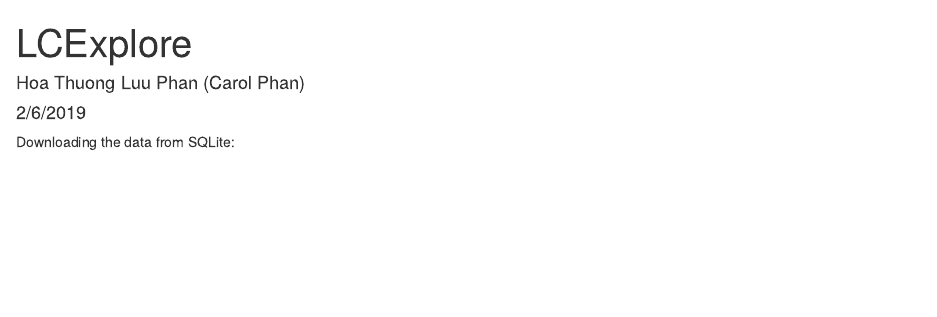
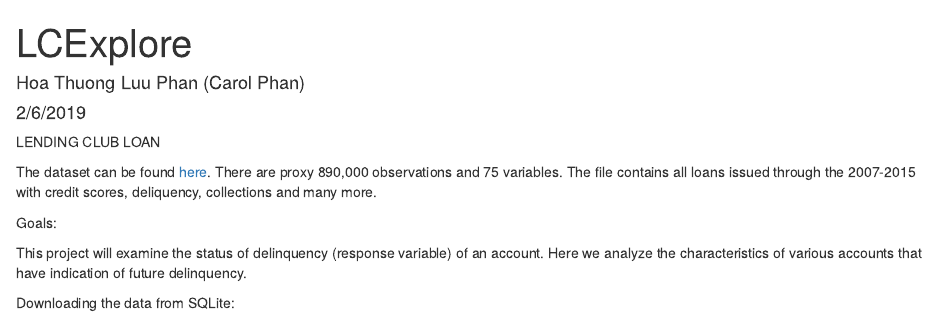
Before and after one commit to phanth/stats4w, an R Markdown document (LCExplore.Rmd): the page in a window 1100 px wide, from its top. Rendered offline with R 4.5, knitr and Pandoc, with nearby package versions; some code elsewhere in the file could not run offline.

Commit message:
Update LCExplore.Rmd

````diff
--- a/LCExplore.Rmd
+++ b/LCExplore.Rmd
@@ -4,6 +4,14 @@
 date: "2/6/2019"
 output: html_document
 ---
+LENDING CLUB LOAN
+
+The dataset can be found [here](https://www.kaggle.com/wendykan/lending-club-loan-data/home). There are proxy 890,000 observations and 75 variables. The file contains all loans issued through the 2007-2015 with credit scores, deliquency, collections and many more.
+
+Goals:
+
+This project will examine the status of delinquency (response variable) of an account. Here we analyze the characteristics of various accounts that have indication of future delinquency.
+
 Downloading the data from SQLite:
 
 ```{r}
````
